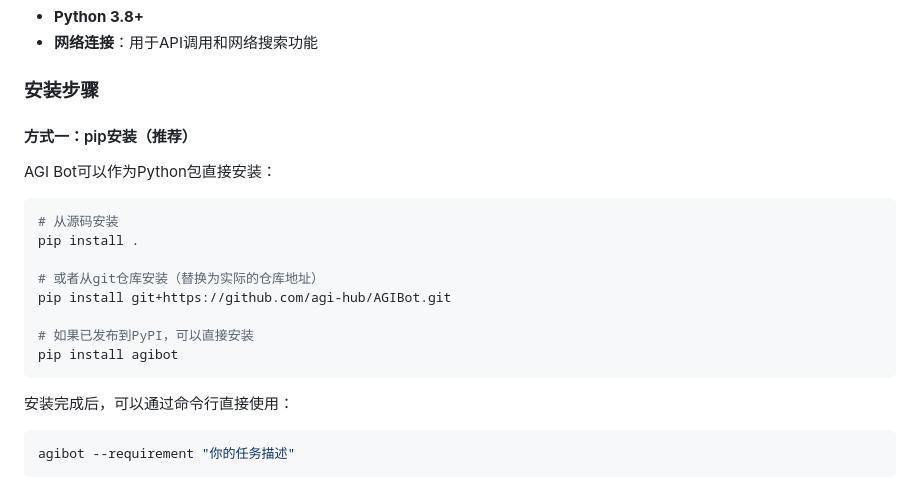
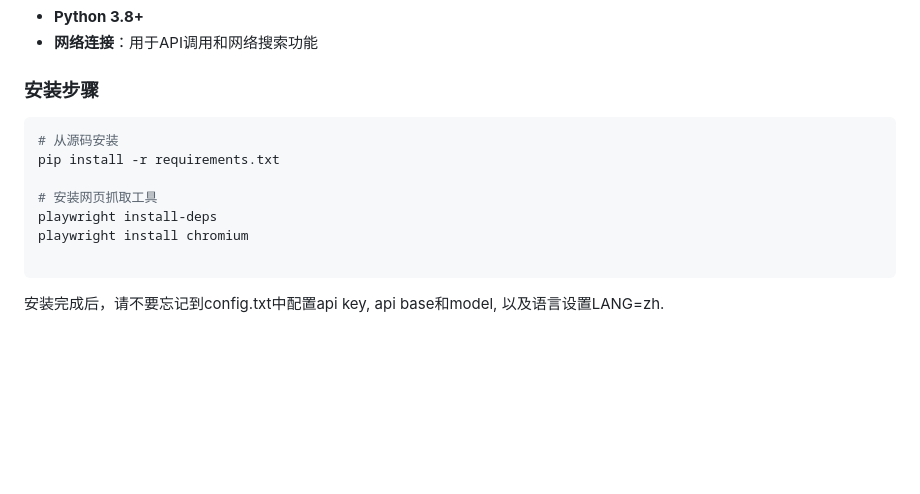
Before and after one commit to agi-hub/AGIAgent, a Markdown page: README_zh.md, the part around the change. Rendered like a GitHub page; blank space fills up the shorter version.

````diff
--- a/README_zh.md
+++ b/README_zh.md
@@ -315,23 +315,14 @@ gui_default_data_directory=~
 
 ### 安装步骤
 
-#### 方式一：pip安装（推荐）
-
-AGI Bot可以作为Python包直接安装：
-
 ```bash
 # 从源码安装
-pip install .
+pip install -r requirements.txt
 
-# 或者从git仓库安装（替换为实际的仓库地址）
-pip install git+https://github.com/agi-hub/AGIBot.git
+# 安装网页抓取工具
+playwright install-deps
+playwright install chromium
 
-# 如果已发布到PyPI，可以直接安装
-pip install agibot
 ```
 
-安装完成后，可以通过命令行直接使用：
-
-```bash
-agibot --requirement "你的任务描述"
-```
+安装完成后，请不要忘记到config.txt中配置api key, api base和model, 以及语言设置LANG=zh.
````
